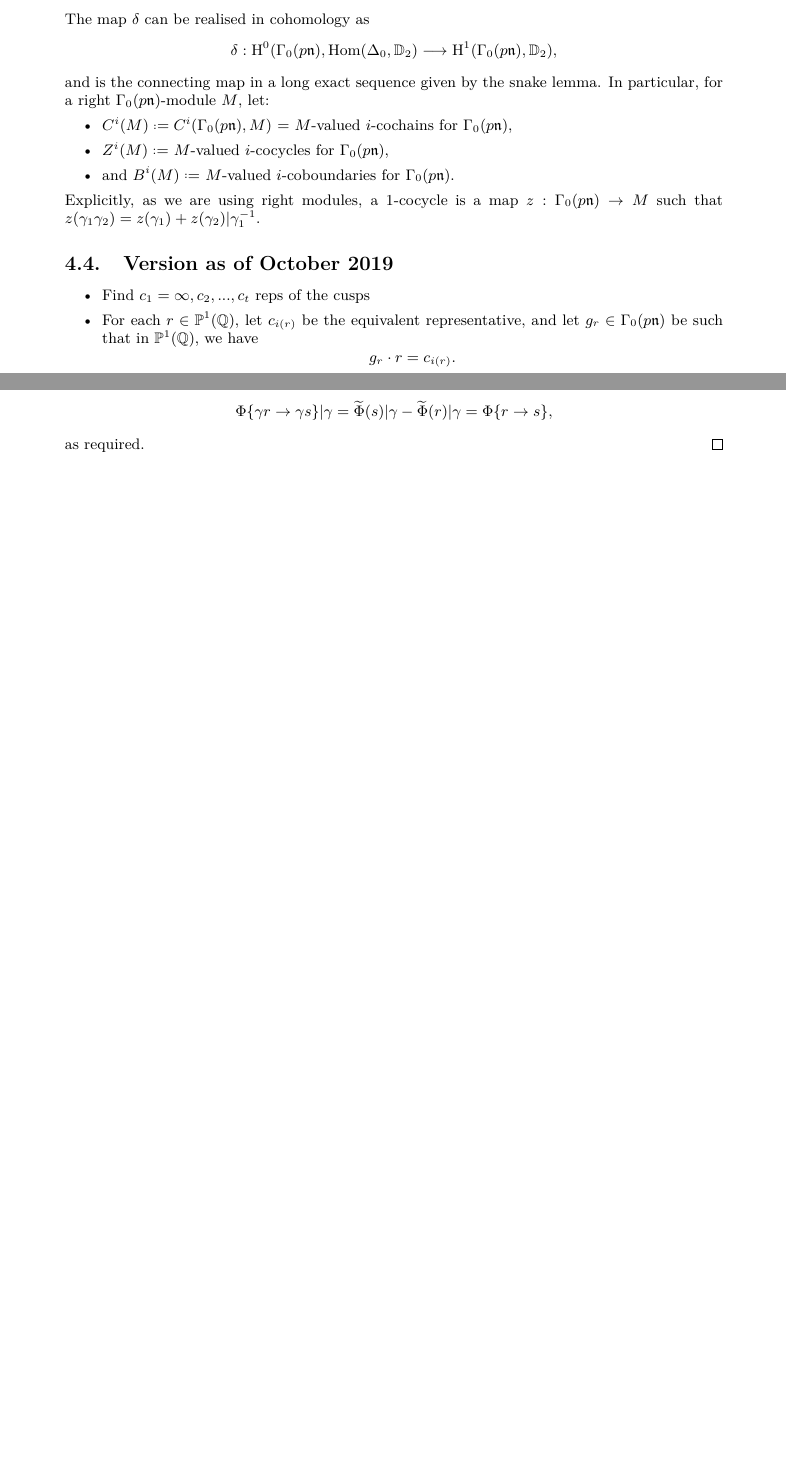
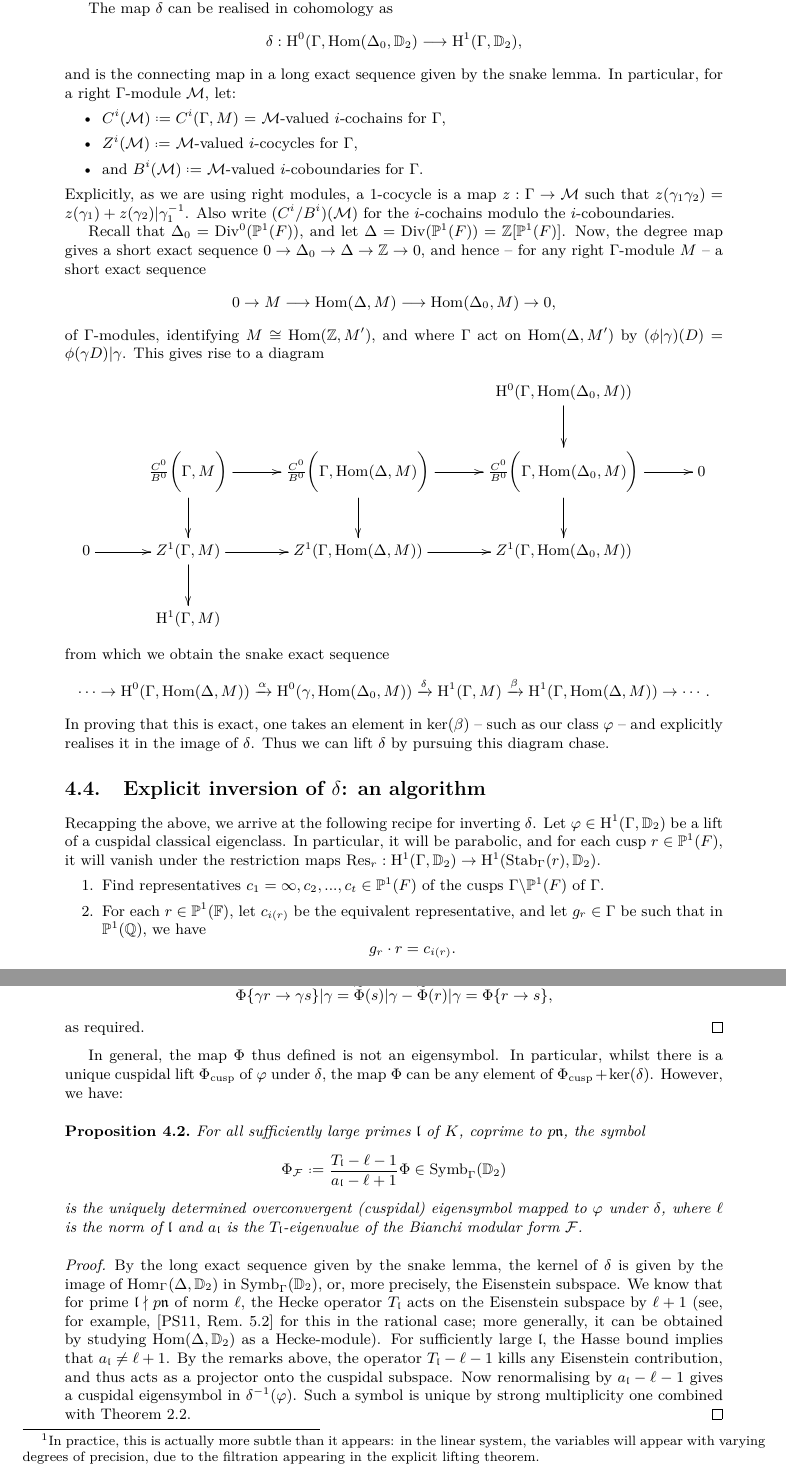
Before and after one commit to ChrisWilliams1404/Explicit-Bianchi-p-adic-L-functions, a LaTeX document (RiP.tex): two parts of pages 7 and 8 of 11 before the commit and two parts of pages 7 and 8 of 12 after it, joined at a grey line, cut so that both start at the same text, the shorter picture padded with empty space. Compiled offline with pdfLaTeX.

Commit message:
Added more detail about inversion of delta
Edited write-up to add what we've just been doing

```diff
--- a/RiP.tex
+++ b/RiP.tex
@@ -30,7 +30,7 @@
 \usepackage{preamble}
 %\ProvidesPackage{preamble-ams}
 %\usepackage{preamble-ams}
-
+\usepackage{xypic}
 
 \usepackage{etoolbox}
 \newtoggle{notes}
@@ -428,25 +428,52 @@ In particular, given $\varphi$, we can read off directly the values $\Phi\{r \to
 
 From the general theory, the kernel and cokernel of $\delta$ are Eisenstein; in particular, it is an isomorphism on the cuspidal part. It follows that there is a \emph{unique} cuspidal lift $\Phi$ of $\varphi$ under $\delta$. In the next section, we show how to explicitly invert $\delta$ to obtain this class $\Phi$ from $\varphi$, and thus how to obtain the $p$-adic $L$-function from $\varphi$.
 
-\subsection{Explicit inversion of $\delta$}
+
+%%===============================================================
+%%		MOTIVATION
+
+\subsection{Explicit inversion of $\delta$: motivation}
+In the next subsection, we give an explicit and computable recipe for inverting $\delta$ on cuspidal arithmetic cohomology classes. Before doing this, however, we give some motivation as to where this recipe comes from.
+
 The map $\delta$ can be realised in cohomology as
 \[
-\delta : \h^0(\Gamma_0(p\n),\mathrm{Hom}(\Delta_0,\D_2) \longrightarrow \h^1(\Gamma_0(p\n),\D_2),
+\delta : \h^0(\Gamma,\mathrm{Hom}(\Delta_0,\D_2) \longrightarrow \h^1(\Gamma,\D_2),
 \]
-and is the connecting map in a long exact sequence given by the snake lemma. In particular, for a right $\Gamma_0(p\n)$-module $M$, let:
+and is the connecting map in a long exact sequence given by the snake lemma. In particular, for a right $\Gamma$-module $\mathcal{M}$, let:
 \begin{itemize}
-	\item $C^i(M) \defeq C^i(\Gamma_0(p\n),M)$ = $M$-valued $i$-cochains for $\Gamma_0(p\n)$,
-	\item $Z^i(M) \defeq$ $M$-valued $i$-cocycles for $\Gamma_0(p\n)$,
-	\item and $B^i(M) \defeq$ $M$-valued $i$-coboundaries for $\Gamma_0(p\n)$.
+	\item $C^i(\mathcal{M}) \defeq C^i(\Gamma,M)$ = $\mathcal{M}$-valued $i$-cochains for $\Gamma$,
+	\item $Z^i(\mathcal{M}) \defeq$ $\mathcal{M}$-valued $i$-cocycles for $\Gamma$,
+	\item and $B^i(\mathcal{M}) \defeq$ $\mathcal{M}$-valued $i$-coboundaries for $\Gamma$.
 \end{itemize}
-Explicitly, as we are using right modules, a 1-cocycle is a map $z : \Gamma_0(p\n) \to M$ such that $z(\gamma_1\gamma_2) = z(\gamma_1) + z(\gamma_2)|\gamma_1^{-1}$.
+Explicitly, as we are using right modules, a 1-cocycle is a map $z : \Gamma \to \mathcal{M}$ such that $z(\gamma_1\gamma_2) = z(\gamma_1) + z(\gamma_2)|\gamma_1^{-1}$. Also write $(C^i/B^i)(\mathcal{M})$ for the $i$-cochains modulo the $i$-coboundaries.
 
-\subsection{Version as of October 2019}
+Recall that $\Delta_0 = \mathrm{Div}^0(\Proj(F))$, and let $\Delta = \mathrm{Div}(\Proj(F)) = \Z[\Proj(F)]$. Now, the degree map gives a short exact sequence $0 \to \Delta_0 \to \Delta \to \Z \to 0$, and hence -- for any right $\Gamma$-module $M$ -- a short exact sequence
+\[
+	0 \to M \longrightarrow \Hom(\Delta,M) \longrightarrow \Hom(\Delta_0,M) \to 0,
+\]
+of $\Gamma$-modules, identifying $M \cong \Hom(\Z,M')$, and where $\Gamma$ act on $\Hom(\Delta,M')$ by $(\phi|\gamma)(D) = \phi(\gamma D)|\gamma$. This gives rise to a diagram
+\[
+	\xymatrix@C=10mm{
+		& & & \h^0(\Gamma,\Hom(\Delta_0,M))\ar[d] &\\
+			 & \frac{C^0}{B^0}\bigg(\Gamma,M\bigg)\ar[r]\ar[d]   & \frac{C^0}{B^0}\bigg(\Gamma,\Hom(\Delta,M)\bigg)\ar[r]\ar[d] &  \frac{C^0}{B^0}\bigg(\Gamma,\Hom(\Delta_0,M)\bigg)\ar[r]\ar[d] &0\\
+	0 \ar[r]  & Z^1(\Gamma,M)  \ar[r]\ar[d] & Z^1(\Gamma,\Hom(\Delta,M))  \ar[r] & Z^1(\Gamma,\Hom(\Delta_0,M)) &\\
+	& \h^1(\Gamma,M) & & & \\
+}
+\]
+from which we obtain the snake exact sequence
+\[
+\cdots \to \h^0(\Gamma,\Hom(\Delta,M)) \xrightarrow{\alpha} \h^0(\gamma,\Hom(\Delta_0,M)) \xrightarrow{\delta} \h^1(\Gamma,M) \xrightarrow{\beta} \h^1(\Gamma,\Hom(\Delta,M)) \to \cdots.
+\]
+In proving that this is exact, one takes an element in $\ker(\beta)$ -- such as our class $\varphi$ -- and explicitly realises it in the image of $\delta$. Thus we can lift $\delta$ by pursuing this diagram chase.
 
-\begin{itemize}
-	\item Find $c_1 = \infty, c_2, ..., c_t$ reps of the cusps
-	\item For each $r \in \Proj(\Q)$, let $c_{i(r)}$ be the equivalent representative, and let $g_r \in \Gamma_0(p\n)$ be such that in $\Proj(\Q)$, we have
+%%===============================================================
+%%		ALGORITHM
+
+\subsection{Explicit inversion of $\delta$: an algorithm}
+Recapping the above, we arrive at the following recipe for inverting $\delta$. Let $\varphi \in \h^1(\Gamma,\D_2)$ be a lift of a cuspidal classical eigenclass. In particular, it will be parabolic, and for each cusp $r \in \Proj(F)$, it will vanish under the restriction maps $\mathrm{Res}_r : \h^1(\Gamma,\D_2) \to \h^1(\mathrm{Stab}_{\Gamma}(r),\D_2)$.
+\begin{enumerate}
+	\item Find representatives $c_1 = \infty, c_2, ..., c_t \in \Proj(F)$ of the cusps $\Gamma\backslash\Proj(F)$ of $\Gamma$.
+	\item For each $r \in \Proj(\F)$, let $c_{i(r)}$ be the equivalent representative, and let $g_r \in \Gamma$ be such that in $\Proj(\Q)$, we have
 	\[
 			g_r \cdot r = c_{i(r)}.
 	\]
-	\item Explicitly represent $\mathrm{Res}_{c_i}$ as a coboundary in $\h^1(\mathrm{Stab}_{\Gamma}(c_i), \D_2)$. In particular, find $v_1, ..., v_t \in \D_2$ such that
@@ -455 +483,2 @@ Explicitly, as we are using right modules, a 1-cocycle is a map $z : \Gamma_0(p\
 	\]
+	for all $g \in \mathrm{Stab}_{\Gamma}(c_i).$ For this, we compute the action of $g$ as a linear operator on $\D_2$ up to some precision, and then solve the resulting linear system for a sufficiently large set of generators of the stabiliser\footnote{In practice, this is actually more subtle than it appears: in the linear system, the variables will appear with varying degrees of precision, due to the filtration appearing in the explicit lifting theorem.}.
@@ -493,7 +520,19 @@ Explicitly, as we are using right modules, a 1-cocycle is a map $z : \Gamma_0(p\
 		as required.
 	\end{proof}
 
+In general, the map $\Phi$ thus defined is not an eigensymbol. In particular, whilst there is a unique cuspidal lift $\Phi_{\mathrm{cusp}}$ of $\varphi$ under $\delta$, the map $\Phi$ can be any element of $\Phi_{\mathrm{cusp}} + \mathrm{ker}(\delta)$. However, we have:
 
+\begin{proposition}
+	For all sufficiently large primes $\mathfrak{l}$ of $K$, coprime to $p\n$, the symbol
+	\[
+		\Phi_{\f} \defeq \frac{T_{\mathfrak{l}} - \ell - 1}{a_{\mathfrak{l}} - \ell + 1} \Phi \in \Symb_\Gamma(\D_2)
+	\]
+	is the uniquely determined overconvergent (cuspidal) eigensymbol mapped to $\varphi$ under $\delta$, where $\ell$ is the norm of $\mathfrak{l}$ and $a_{\mathfrak{l}}$ is the $T_{\mathfrak{l}}$-eigenvalue of the Bianchi modular form $\f$.
+\end{proposition}
+\begin{proof}
+By the long exact sequence given by the snake lemma, the kernel of $\delta$ is given by the image of $\mathrm{Hom}_\Gamma(\Delta,\D_2)$ in $\Symb_\Gamma(\D_2)$, or, more precisely, the Eisenstein subspace. We know that for prime $\mathfrak{l}\nmid p\n$ of norm $\ell$, the Hecke operator $T_{\mathfrak{l}}$ acts on the Eisenstein subspace by $\ell + 1$ (see, for example, \cite[Rem.~5.2]{PS11} for this in the rational case; more generally, it can be obtained by studying $\mathrm{Hom}(\Delta,\D_2)$ as a Hecke-module). For sufficiently large $\mathfrak{l}$, the Hasse bound implies that $a_{\mathfrak{l}} \neq \ell + 1$. By the remarks above, the operator $T_{\mathfrak{l}} - \ell -1$ kills any Eisenstein contribution, and thus acts as a projector onto the cuspidal subspace. Now renormalising by $a_{\mathfrak{l}} - \ell - 1$ gives a cuspidal eigensymbol in $\delta^{-1}(\varphi)$. Such a symbol is unique by strong multiplicity one combined with Theorem \ref{thm:control theorem}.
+\end{proof}
+%Henceforth we shall simply renormalise and write $\Phi$ in place of $\Phi_{\mathrm{cusp}}$.
 
 
 
```
Also changed, not shown: RiP.bbl, RiP.pdf, RiP.tex (31 more changed lines), 4 other files.
